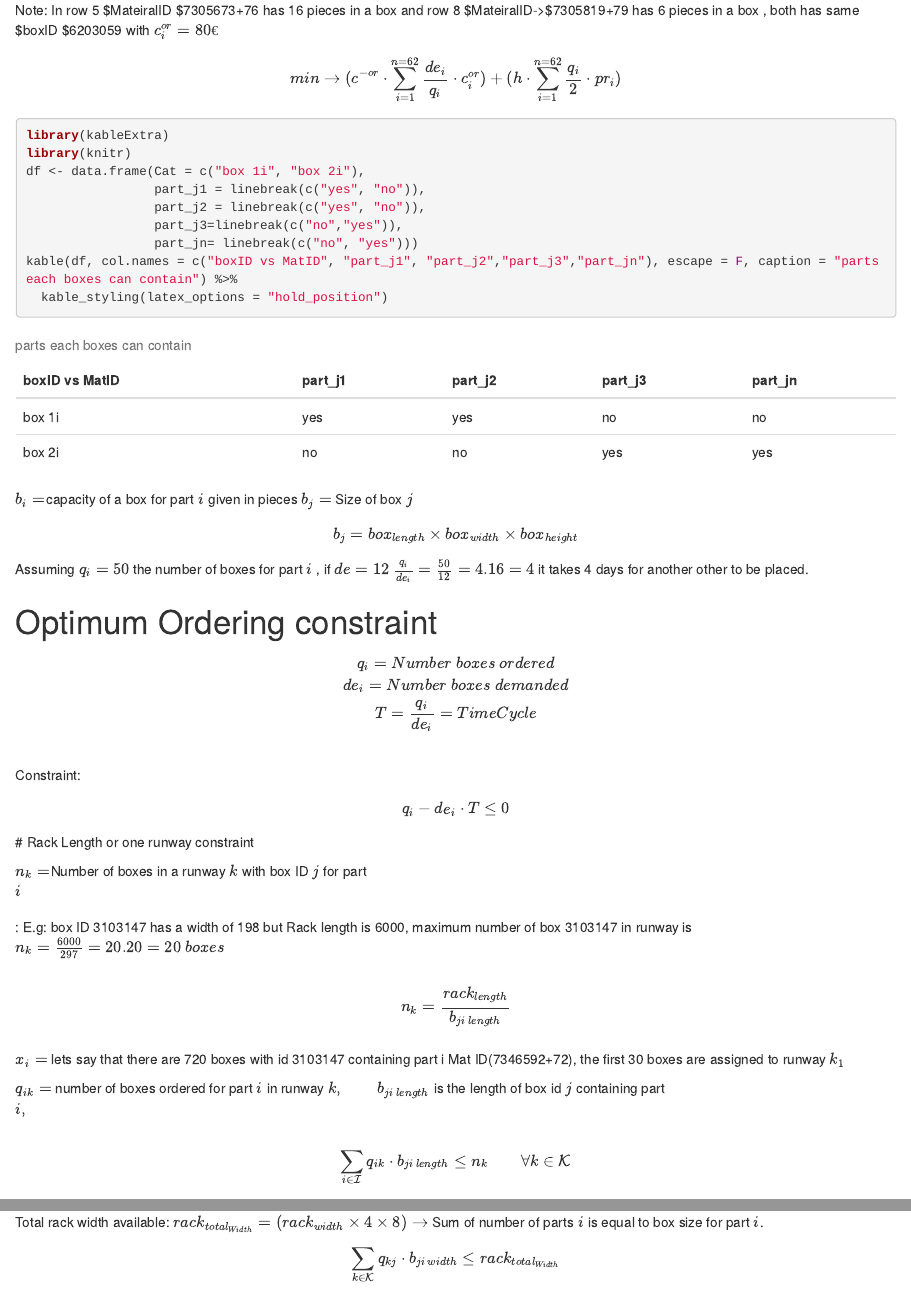
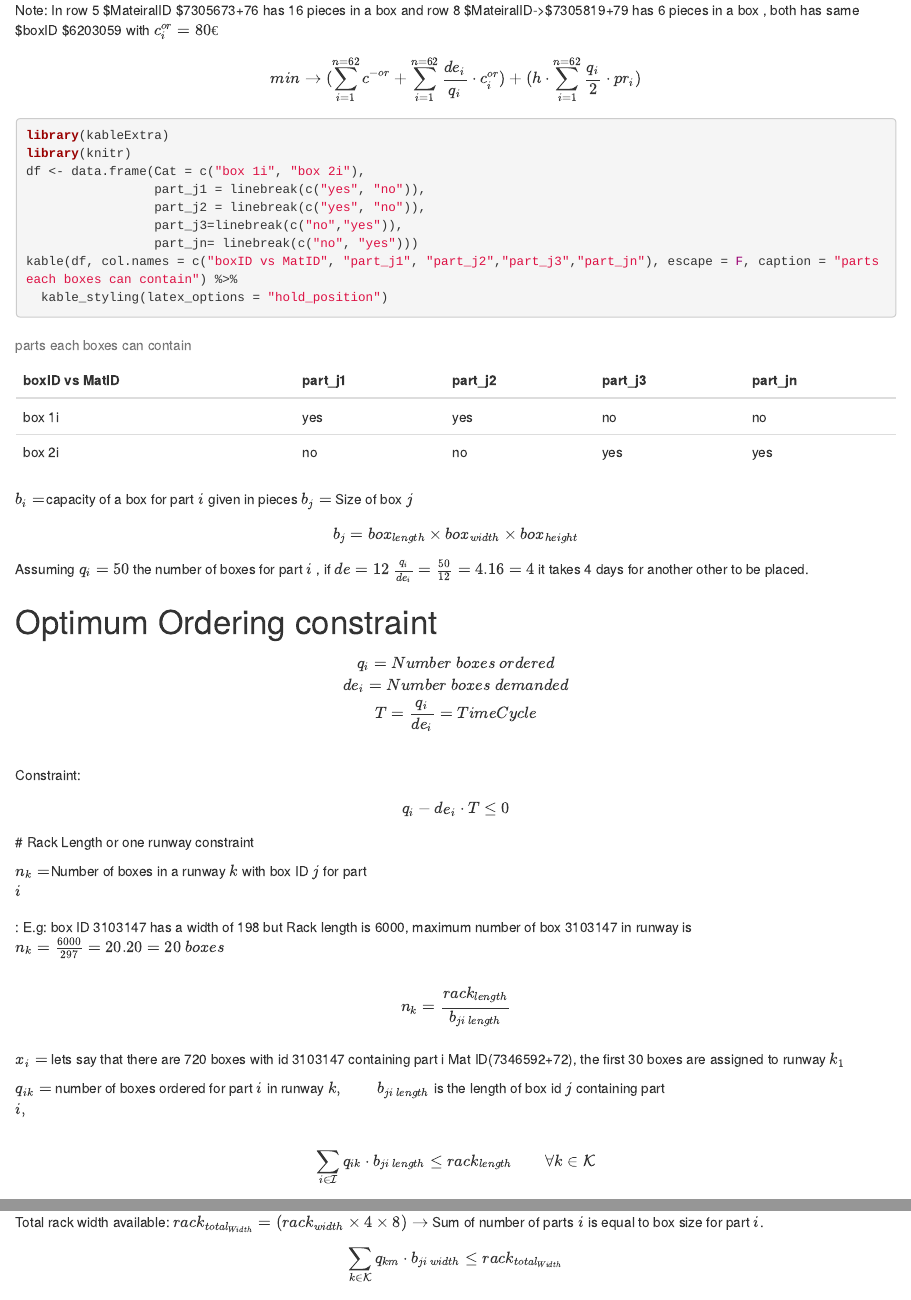
Before and after one commit to Aduzona/Decision-Support-for-Operations-Management-Issues, an R Markdown document (coordinated_ordering2.Rmd): the page in a window 1100 px wide, from 670 px down, and a second part further down, joined at a grey line. Rendered offline with R 4.5, knitr and Pandoc, with nearby package versions.

Commit message:
Objective Function changed

````diff
--- a/coordinated_ordering2.Rmd
+++ b/coordinated_ordering2.Rmd
@@ -40,7 +40,7 @@ $\frac {q_i}{2}=$ average inventory for part $i$
 
 Note: In row 5 $MateiralID \rightarrow$7305673+76 has 16 pieces  in a box and row 8 $MateiralID->$7305819+79 has 6 pieces in a box , both has same $boxID \rightarrow$6203059 with $c_i^{or}= 80 €$
 
-$$ min \rightarrow (c^{-or} \cdot \sum_{i=1}^{n=62} \frac {de_i}{q_i} \cdot c_i^{or}) + (h \cdot \sum_{i=1}^{n=62} \frac {q_i}{2}\cdot pr_i ) $$
+$$ min \rightarrow (\sum_{i=1}^{n=62}c^{-or} + \sum_{i=1}^{n=62} \frac {de_i}{q_i} \cdot c_i^{or}) + (h \cdot \sum_{i=1}^{n=62} \frac {q_i}{2}\cdot pr_i ) $$
 
 
 ```{r}
@@ -78,7 +78,7 @@ $x_{i}=$ lets say that there are 720 boxes with id 3103147 containing part i Mat
 $q_{ik}=$ number of boxes ordered for part $i$ in runway $k, \qquad$ $b_{ji\space length}$ is the length of box id $j$ containing part $i,\space \\$
 
 
-$$\sum_{i \in \mathcal I } q_{ik} \cdot b_{ji\space length} \le n_{k} \qquad \forall k \in \mathcal K $$
+$$\sum_{i \in \mathcal I } q_{ik} \cdot b_{ji\space length} \le rack_{length} \qquad \forall k \in \mathcal K $$
 # Rack Width
 
 Collapsing Rack 4 levels in a rack and joining the 8 racks to become 1 level.
@@ -87,7 +87,7 @@ Total rack width available:
 $rack_{total_{Width}}=(rack_{width} \times 4 \times 8) \rightarrow$
 Sum of number of parts $i$ is equal to box size for part $i$.
 
-$$\sum_{k \in \mathcal K } q_{kj} \cdot b_{ji\space width} \le rack_{total_{Width}}$$
+$$\sum_{k \in \mathcal K } q_{km} \cdot b_{ji\space width} \le rack_{total_{Width}}$$
 
 
 ## Joint Ordering(JO)
````
